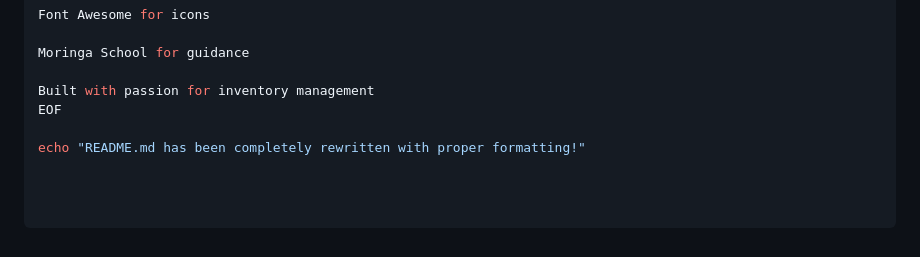
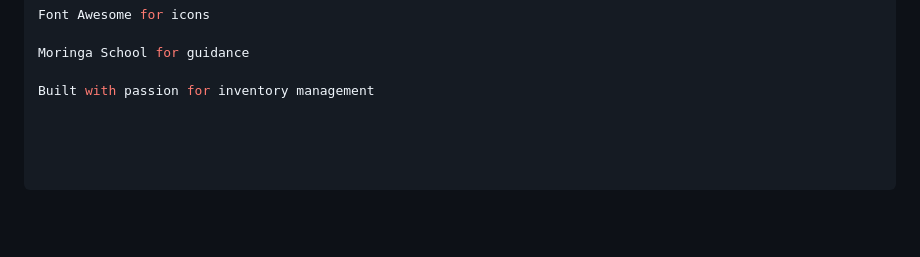
Before and after one commit to CaltonMomaya/INVENTORY-MANAGEMENT-SYSTEM, a Markdown page: README.md, the part around the change. GitHub-like rendering; blank space fills up the shorter version.

Commit message:
removed ech

```diff
--- a/README.md
+++ b/README.md
@@ -554,6 +554,3 @@ Font Awesome for icons
 Moringa School for guidance
 
 Built with passion for inventory management
-EOF
-
-echo "README.md has been completely rewritten with proper formatting!"
```
